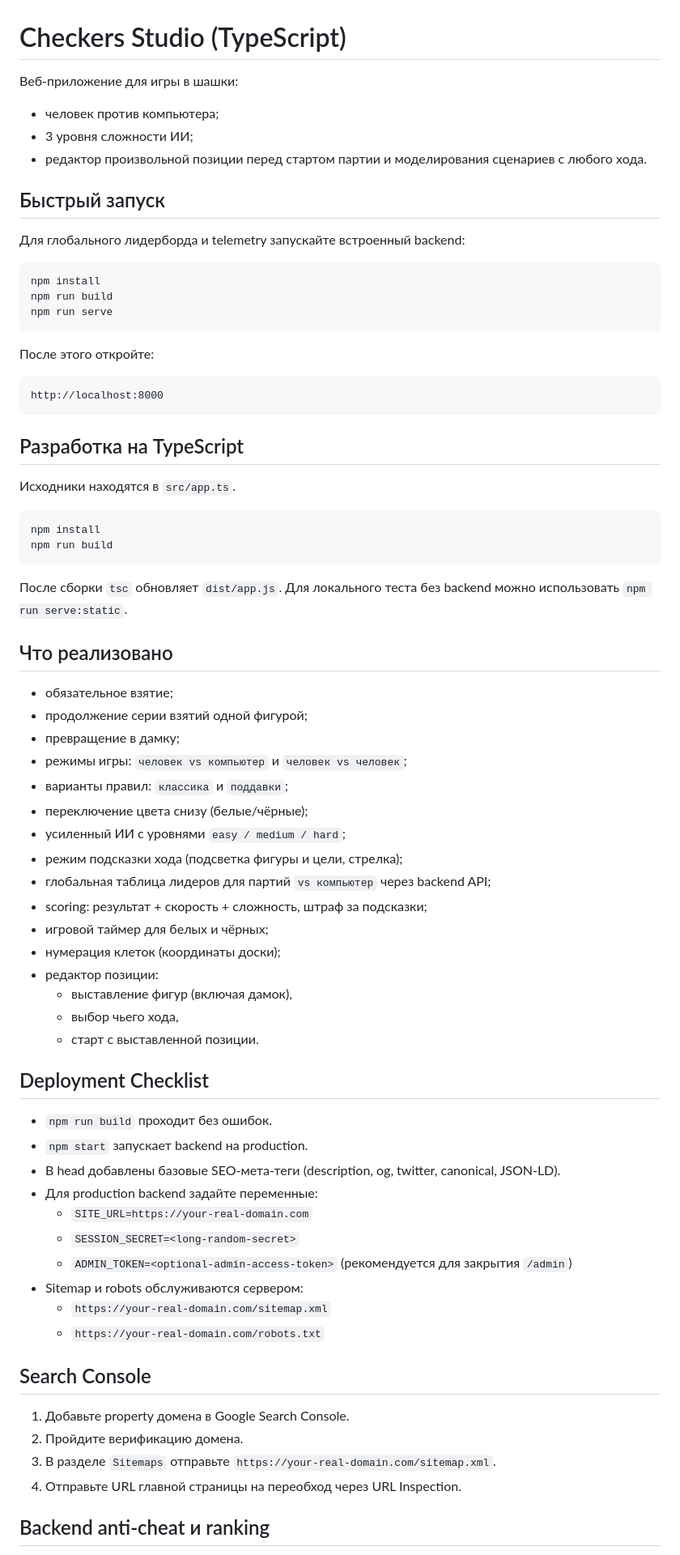
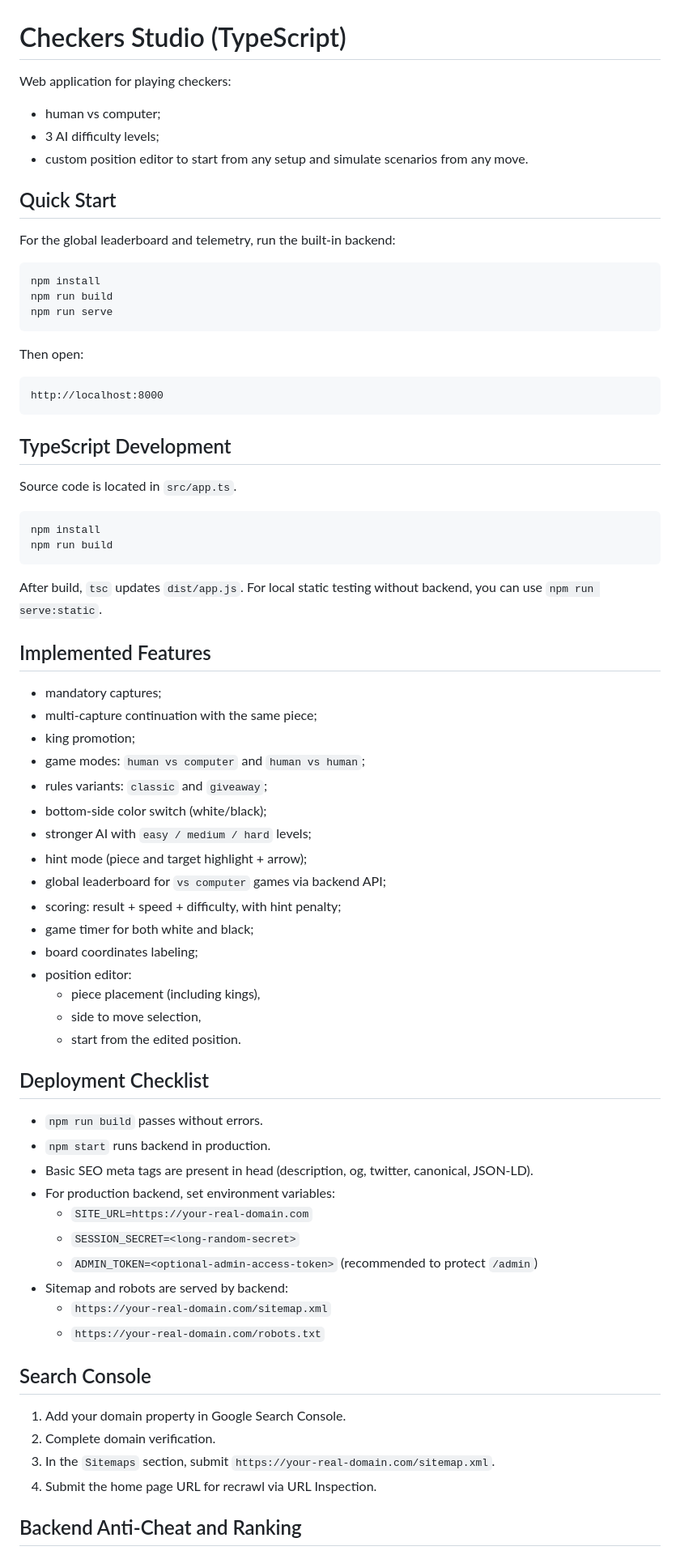
Before and after one commit to elijahg12/checkers_studio, a Markdown page: README.md, the part around one of its changes. Shown at 81% size. GitHub-like rendering.

Commit message:
Translate README to English

````diff
--- a/README.md
+++ b/README.md
@@ -1,13 +1,13 @@
 # Checkers Studio (TypeScript)
 
-Веб-приложение для игры в шашки:
-- человек против компьютера;
-- 3 уровня сложности ИИ;
-- редактор произвольной позиции перед стартом партии и моделирования сценариев с любого хода.
+Web application for playing checkers:
+- human vs computer;
+- 3 AI difficulty levels;
+- custom position editor to start from any setup and simulate scenarios from any move.
 
-## Быстрый запуск
+## Quick Start
 
-Для глобального лидерборда и telemetry запускайте встроенный backend:
+For the global leaderboard and telemetry, run the built-in backend:
 
 ```bash
 npm install
@@ -15,62 +15,62 @@ npm run build
 npm run serve
 ```
 
-После этого откройте:
+Then open:
 
 ```text
 http://localhost:8000
 ```
 
-## Разработка на TypeScript
+## TypeScript Development
 
-Исходники находятся в `src/app.ts`.
+Source code is located in `src/app.ts`.
 
 ```bash
 npm install
 npm run build
 ```
 
-После сборки `tsc` обновляет `dist/app.js`.
-Для локального теста без backend можно использовать `npm run serve:static`.
+After build, `tsc` updates `dist/app.js`.
+For local static testing without backend, you can use `npm run serve:static`.
 
-## Что реализовано
+## Implemented Features
 
-- обязательное взятие;
-- продолжение серии взятий одной фигурой;
-- превращение в дамку;
-- режимы игры: `человек vs компьютер` и `человек vs человек`;
-- варианты правил: `классика` и `поддавки`;
-- переключение цвета снизу (белые/чёрные);
-- усиленный ИИ с уровнями `easy / medium / hard`;
-- режим подсказки хода (подсветка фигуры и цели, стрелка);
-- глобальная таблица лидеров для партий `vs компьютер` через backend API;
-- scoring: результат + скорость + сложность, штраф за подсказки;
-- игровой таймер для белых и чёрных;
-- нумерация клеток (координаты доски);
-- редактор позиции:
-  - выставление фигур (включая дамок),
-  - выбор чьего хода,
-  - старт с выставленной позиции.
+- mandatory captures;
+- multi-capture continuation with the same piece;
+- king promotion;
+- game modes: `human vs computer` and `human vs human`;
+- rules variants: `classic` and `giveaway`;
+- bottom-side color switch (white/black);
+- stronger AI with `easy / medium / hard` levels;
+- hint mode (piece and target highlight + arrow);
+- global leaderboard for `vs computer` games via backend API;
+- scoring: result + speed + difficulty, with hint penalty;
+- game timer for both white and black;
+- board coordinates labeling;
+- position editor:
+  - piece placement (including kings),
+  - side to move selection,
+  - start from the edited position.
 
 ## Deployment Checklist
 
-- `npm run build` проходит без ошибок.
-- `npm start` запускает backend на production.
-- В head добавлены базовые SEO-мета-теги (description, og, twitter, canonical, JSON-LD).
-- Для production backend задайте переменные:
+- `npm run build` passes without errors.
+- `npm start` runs backend in production.
+- Basic SEO meta tags are present in head (description, og, twitter, canonical, JSON-LD).
+- For production backend, set environment variables:
   - `SITE_URL=https://your-real-domain.com`
   - `SESSION_SECRET=<long-random-secret>`
-  - `ADMIN_TOKEN=<optional-admin-access-token>` (рекомендуется для закрытия `/admin`)
-- Sitemap и robots обслуживаются сервером:
+  - `ADMIN_TOKEN=<optional-admin-access-token>` (recommended to protect `/admin`)
+- Sitemap and robots are served by backend:
   - `https://your-real-domain.com/sitemap.xml`
   - `https://your-real-domain.com/robots.txt`
 
 ## Search Console
 
-1. Добавьте property домена в Google Search Console.
-2. Пройдите верификацию домена.
-3. В разделе `Sitemaps` отправьте `https://your-real-domain.com/sitemap.xml`.
-4. Отправьте URL главной страницы на переобход через URL Inspection.
+1. Add your domain property in Google Search Console.
+2. Complete domain verification.
+3. In the `Sitemaps` section, submit `https://your-real-domain.com/sitemap.xml`.
+4. Submit the home page URL for recrawl via URL Inspection.
 
-## Backend anti-cheat и ranking
+## Backend Anti-Cheat and Ranking
 
````
Also changed, not shown: other parts of README.md (+19 -19 lines).
